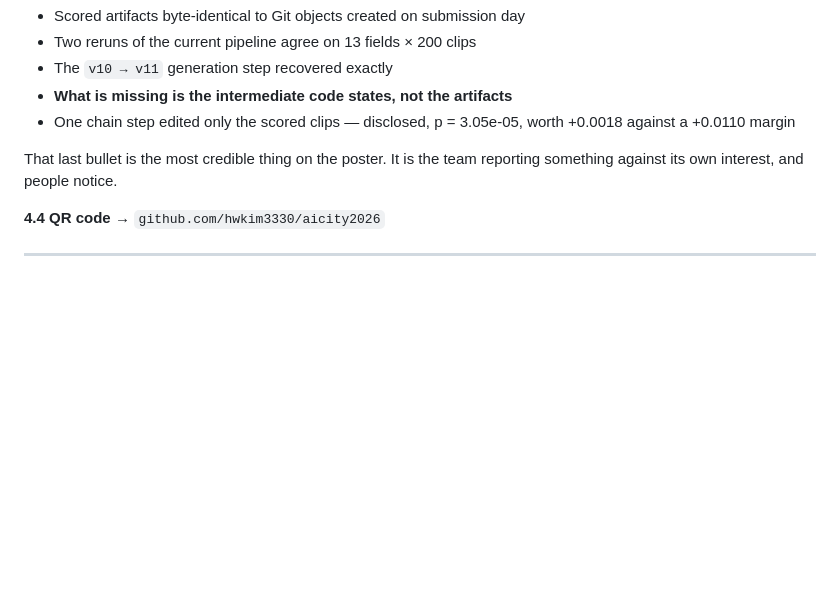
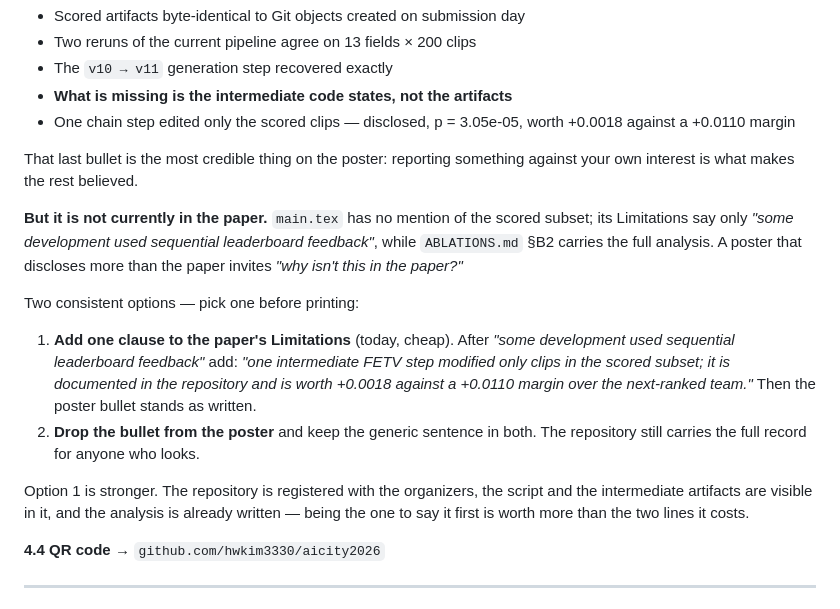
Before and after one commit to hwkim3330/aicity2026, a Markdown page: paper/POSTER_DRAFT.md, the part around the change. GitHub-like rendering; blank space fills up the shorter version.

Commit message:
Poster: flag that its provenance bullet outruns the paper
Checking the poster's numbers against main.tex surfaced that two of them, the
+0.0018 bound and the +0.0110 margin, appear only in ABLATIONS.md. The paper does
not mention the scored subset at all -- its Limitations say only that some
development used sequential leaderboard feedback.

So the repository discloses the subset-targeted step and the paper does not, and a
poster carrying it would disclose more than the paper it accompanies. Recorded
with the two consistent resolutions: one clause in the paper's Limitations, or
drop the bullet. The first is stronger, since the repository is registered with
the organizers and the script and intermediate artifacts are visible in it.

```diff
--- a/paper/POSTER_DRAFT.md
+++ b/paper/POSTER_DRAFT.md
@@ -128,8 +128,28 @@ right and the contract broke.
 - One chain step edited only the scored clips — disclosed, p = 3.05e-05, worth
   +0.0018 against a +0.0110 margin
 
-That last bullet is the most credible thing on the poster. It is the team
-reporting something against its own interest, and people notice.
+That last bullet is the most credible thing on the poster: reporting something
+against your own interest is what makes the rest believed.
+
+**But it is not currently in the paper.** `main.tex` has no mention of the scored
+subset; its Limitations say only *"some development used sequential leaderboard
+feedback"*, while `ABLATIONS.md` §B2 carries the full analysis. A poster that
+discloses more than the paper invites *"why isn't this in the paper?"*
+
+Two consistent options — pick one before printing:
+
+1. **Add one clause to the paper's Limitations** (today, cheap). After
+   *"some development used sequential leaderboard feedback"* add: *"one
+   intermediate FETV step modified only clips in the scored subset; it is
+   documented in the repository and is worth +0.0018 against a +0.0110 margin
+   over the next-ranked team."* Then the poster bullet stands as written.
+2. **Drop the bullet from the poster** and keep the generic sentence in both.
+   The repository still carries the full record for anyone who looks.
+
+Option 1 is stronger. The repository is registered with the organizers, the
+script and the intermediate artifacts are visible in it, and the analysis is
+already written — being the one to say it first is worth more than the two lines
+it costs.
 
 **4.4 QR code** → `github.com/hwkim3330/aicity2026`
 
```
